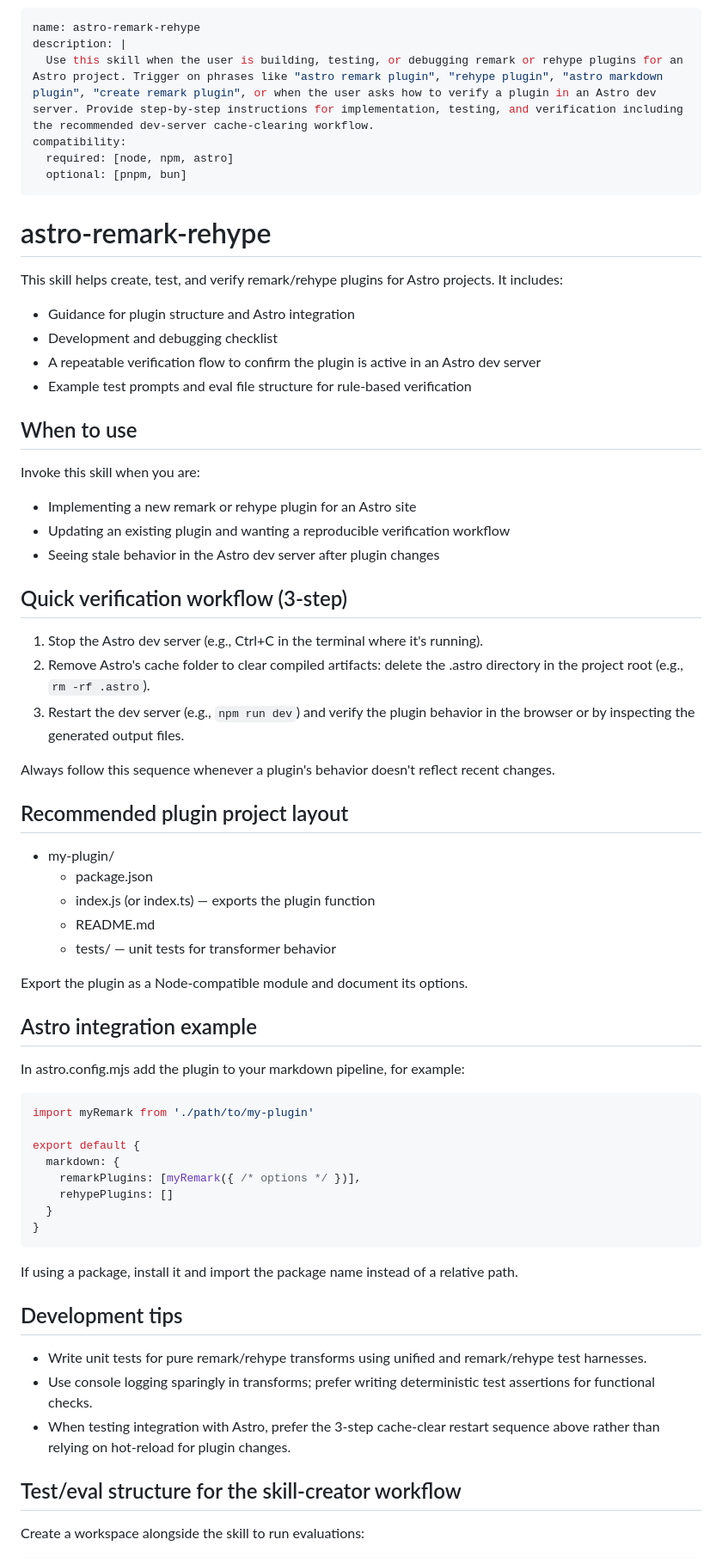
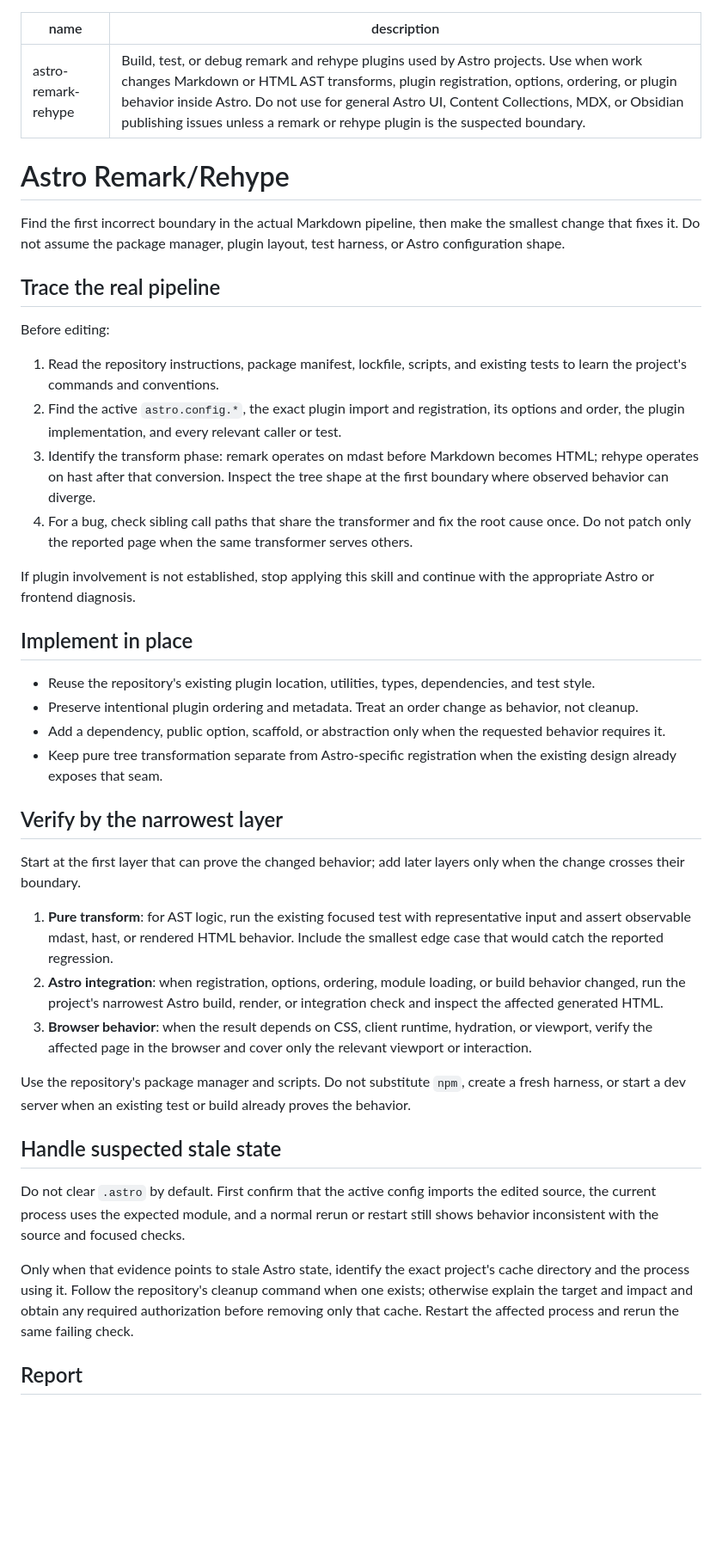
Before and after one commit to suzuuuuu09/dotfiles, a Markdown page: skills/astro-remark-rehype/SKILL.md, the part around one of its changes. Shown at 86% size. Rendered like a GitHub page; blank space fills up the shorter version.

Commit message:
📝 docs(skill): tighten Astro plugin guidance

````diff
--- a/skills/astro-remark-rehype/SKILL.md
+++ b/skills/astro-remark-rehype/SKILL.md
@@ -1,77 +1,45 @@
 ---
 name: astro-remark-rehype
-description: |
-  Use this skill when the user is building, testing, or debugging remark or rehype plugins for an Astro project. Trigger on phrases like "astro remark plugin", "rehype plugin", "astro markdown plugin", "create remark plugin", or when the user asks how to verify a plugin in an Astro dev server. Provide step-by-step instructions for implementation, testing, and verification including the recommended dev-server cache-clearing workflow.
-compatibility:
-  required: [node, npm, astro]
-  optional: [pnpm, bun]
+description: Build, test, or debug remark and rehype plugins used by Astro projects. Use when work changes Markdown or HTML AST transforms, plugin registration, options, ordering, or plugin behavior inside Astro. Do not use for general Astro UI, Content Collections, MDX, or Obsidian publishing issues unless a remark or rehype plugin is the suspected boundary.
 ---
 
-# astro-remark-rehype
+# Astro Remark/Rehype
 
-This skill helps create, test, and verify remark/rehype plugins for Astro projects. It includes:
+Find the first incorrect boundary in the actual Markdown pipeline, then make the smallest change that fixes it. Do not assume the package manager, plugin layout, test harness, or Astro configuration shape.
 
-- Guidance for plugin structure and Astro integration
-- Development and debugging checklist
-- A repeatable verification flow to confirm the plugin is active in an Astro dev server
-- Example test prompts and eval file structure for rule-based verification
+## Trace the real pipeline
 
+Before editing:
 
-## When to use
+1. Read the repository instructions, package manifest, lockfile, scripts, and existing tests to learn the project's commands and conventions.
+2. Find the active `astro.config.*`, the exact plugin import and registration, its options and order, the plugin implementation, and every relevant caller or test.
+3. Identify the transform phase: remark operates on mdast before Markdown becomes HTML; rehype operates on hast after that conversion. Inspect the tree shape at the first boundary where observed behavior can diverge.
+4. For a bug, check sibling call paths that share the transformer and fix the root cause once. Do not patch only the reported page when the same transformer serves others.
 
-Invoke this skill when you are:
+If plugin involvement is not established, stop applying this skill and continue with the appropriate Astro or frontend diagnosis.
 
-- Implementing a new remark or rehype plugin for an Astro site
-- Updating an existing plugin and wanting a reproducible verification workflow
-- Seeing stale behavior in the Astro dev server after plugin changes
+## Implement in place
 
+- Reuse the repository's existing plugin location, utilities, types, dependencies, and test style.
+- Preserve intentional plugin ordering and metadata. Treat an order change as behavior, not cleanup.
+- Add a dependency, public option, scaffold, or abstraction only when the requested behavior requires it.
+- Keep pure tree transformation separate from Astro-specific registration when the existing design already exposes that seam.
 
-## Quick verification workflow (3-step)
+## Verify by the narrowest layer
 
-1. Stop the Astro dev server (e.g., Ctrl+C in the terminal where it's running).
-2. Remove Astro's cache folder to clear compiled artifacts: delete the .astro directory in the project root (e.g., `rm -rf .astro`).
-3. Restart the dev server (e.g., `npm run dev`) and verify the plugin behavior in the browser or by inspecting the generated output files.
+Start at the first layer that can prove the changed behavior; add later layers only when the change crosses their boundary.
 
-Always follow this sequence whenever a plugin's behavior doesn't reflect recent changes.
+1. **Pure transform**: for AST logic, run the existing focused test with representative input and assert observable mdast, hast, or rendered HTML behavior. Include the smallest edge case that would catch the reported regression.
+2. **Astro integration**: when registration, options, ordering, module loading, or build behavior changed, run the project's narrowest Astro build, render, or integration check and inspect the affected generated HTML.
+3. **Browser behavior**: when the result depends on CSS, client runtime, hydration, or viewport, verify the affected page in the browser and cover only the relevant viewport or interaction.
 
+Use the repository's package manager and scripts. Do not substitute `npm`, create a fresh harness, or start a dev server when an existing test or build already proves the behavior.
 
-## Recommended plugin project layout
+## Handle suspected stale state
 
-- my-plugin/
-  - package.json
-  - index.js (or index.ts) — exports the plugin function
-  - README.md
-  - tests/ — unit tests for transformer behavior
+Do not clear `.astro` by default. First confirm that the active config imports the edited source, the current process uses the expected module, and a normal rerun or restart still shows behavior inconsistent with the source and focused checks.
 
-Export the plugin as a Node-compatible module and document its options.
+Only when that evidence points to stale Astro state, identify the exact project's cache directory and the process using it. Follow the repository's cleanup command when one exists; otherwise explain the target and impact and obtain any required authorization before removing only that cache. Restart the affected process and rerun the same failing check.
 
+## Report
 
-## Astro integration example
-
-In astro.config.mjs add the plugin to your markdown pipeline, for example:
-
-```js
-import myRemark from './path/to/my-plugin'
-
-export default {
-  markdown: {
-    remarkPlugins: [myRemark({ /* options */ })],
-    rehypePlugins: []
-  }
-}
-```
-
-If using a package, install it and import the package name instead of a relative path.
-
-
-## Development tips
-
-- Write unit tests for pure remark/rehype transforms using unified and remark/rehype test harnesses.
-- Use console logging sparingly in transforms; prefer writing deterministic test assertions for functional checks.
-- When testing integration with Astro, prefer the 3-step cache-clear restart sequence above rather than relying on hot-reload for plugin changes.
-
-
-## Test/eval structure for the skill-creator workflow
-
-Create a workspace alongside the skill to run evaluations:
-
````
Also changed, not shown: other parts of skills/astro-remark-rehype/SKILL.md (+1 -56 lines).
